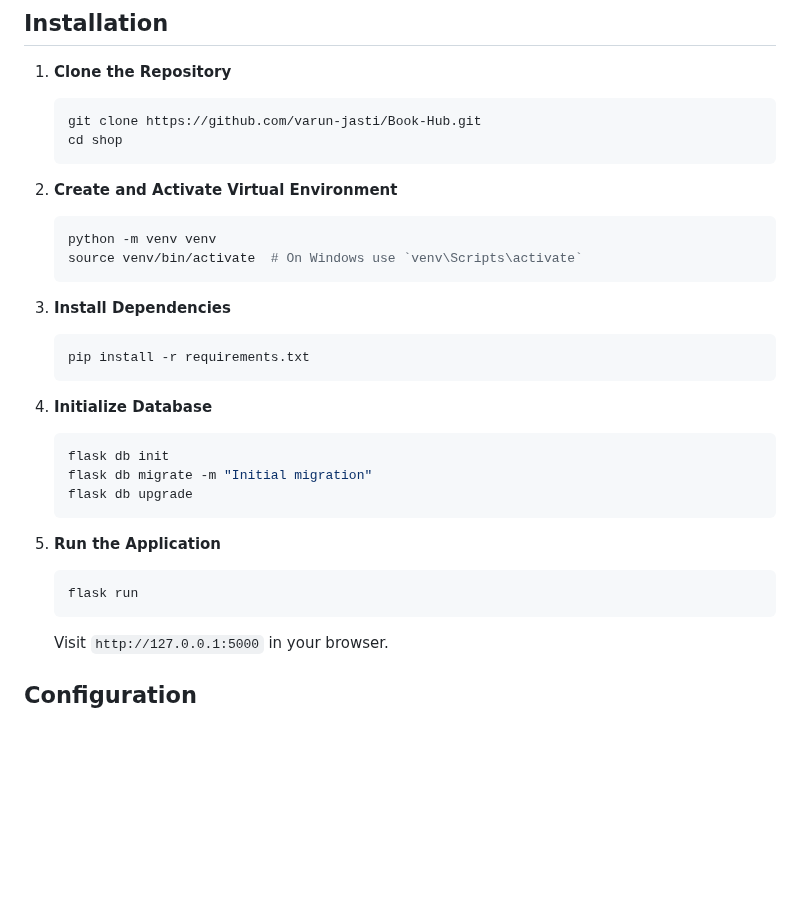
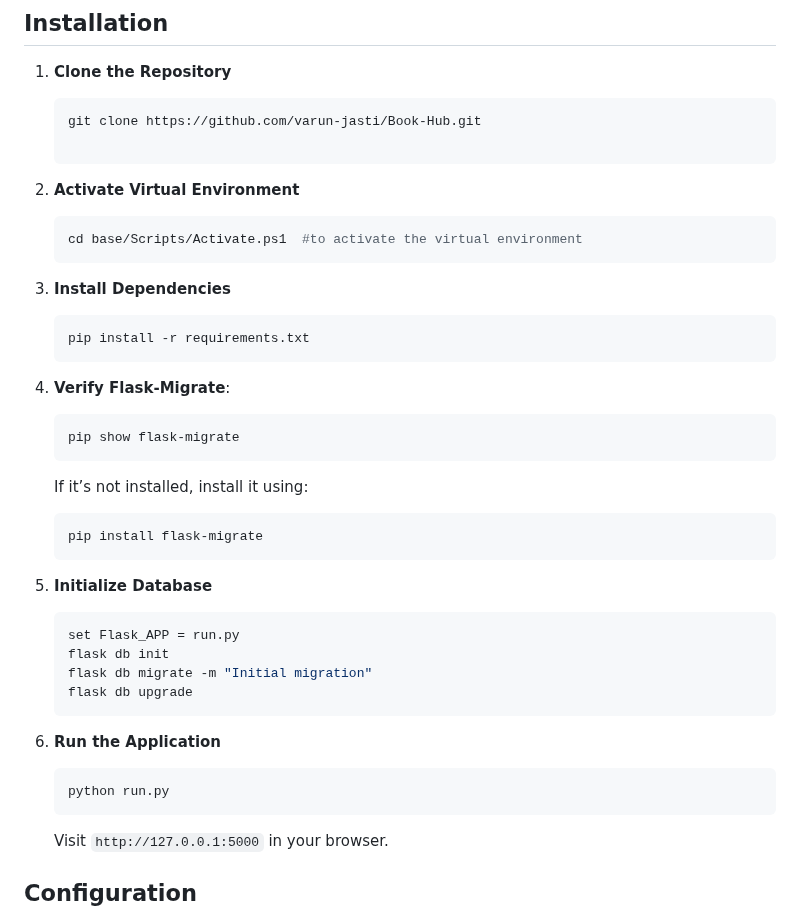
Before and after one commit to varun-jasti/Book-Hub, a Markdown page: README.md, the part around the change. GitHub-like rendering; blank space fills up the shorter version.

````diff
--- a/README.md
+++ b/README.md
@@ -40,14 +40,13 @@ Welcome to the Book Hub! This project is a full-featured online bookstore applic
 
    ```bash
    git clone https://github.com/varun-jasti/Book-Hub.git
-   cd shop
+
    ```
 
-2. **Create and Activate Virtual Environment**
+2. **Activate Virtual Environment**
 
    ```bash
-   python -m venv venv
-   source venv/bin/activate  # On Windows use `venv\Scripts\activate`
+   cd base/Scripts/Activate.ps1  #to activate the virtual environment
    ```
 
 3. **Install Dependencies**
@@ -56,18 +55,28 @@ Welcome to the Book Hub! This project is a full-featured online bookstore applic
    pip install -r requirements.txt
    ```
 
-4. **Initialize Database**
+4. **Verify Flask-Migrate**:
+   ```bash
+   pip show flask-migrate
+   ```
+   If it’s not installed, install it using:
+   ```bash
+   pip install flask-migrate
+   ```
+
+6. **Initialize Database**
 
    ```bash
+   set Flask_APP = run.py
    flask db init
    flask db migrate -m "Initial migration"
    flask db upgrade
    ```
 
-5. **Run the Application**
+7. **Run the Application**
 
    ```bash
-   flask run
+   python run.py
    ```
 
    Visit `http://127.0.0.1:5000` in your browser.
````
